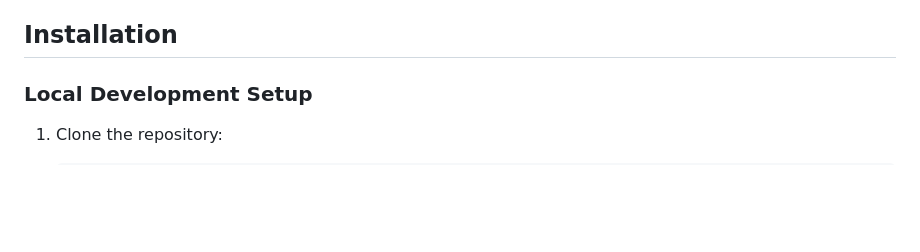
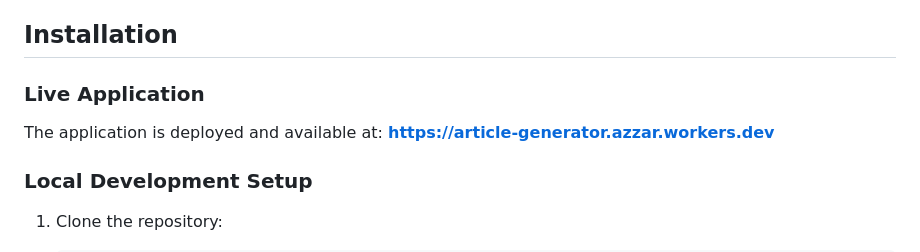
Before and after one commit to 1999AZZAR/article_generator, a Markdown page: README.md, the part around the change. Rendered like a GitHub page; blank space fills up the shorter version.

Commit message:
Update README with live application URL
- Add deployment URL to documentation
- Update installation section with live app link

```diff
--- a/README.md
+++ b/README.md
@@ -57,6 +57,10 @@ A professional content generation system built on Cloudflare Workers that create
 - Cloudflare account (for deployment)
 
 ## Installation
+
+### Live Application
+
+The application is deployed and available at: **https://article-generator.azzar.workers.dev**
 
 ### Local Development Setup
 
```
